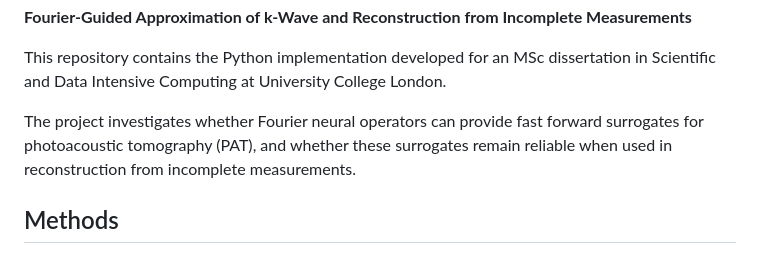
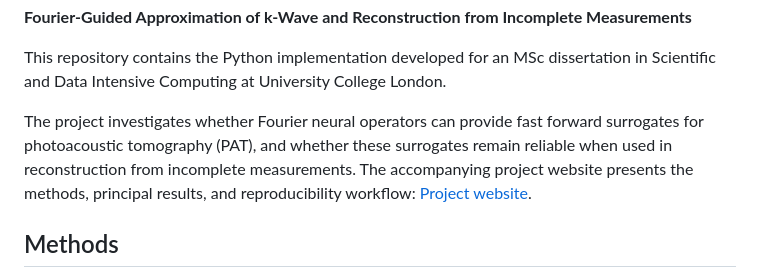
Before and after one commit to meng20250923-tech/FYP-matlab-kwave, a Markdown page: README.md, the part around the change. GitHub-like rendering.

```diff
--- a/README.md
+++ b/README.md
@@ -5,6 +5,8 @@
 This repository contains the Python implementation developed for an MSc dissertation in Scientific and Data Intensive Computing at University College London.
 
 The project investigates whether Fourier neural operators can provide fast forward surrogates for photoacoustic tomography (PAT), and whether these surrogates remain reliable when used in reconstruction from incomplete measurements.
+The accompanying project website presents the methods, principal results, and reproducibility workflow: [Project website](https://meng20250923-tech.github.io/FYP-matlab-kwave/).
+
 
 ## Methods
 
```
Also changed, not shown: results/README.md (+1 -1 lines), results/figures/figure10_reconstruction_retention.png, 6 other files.
